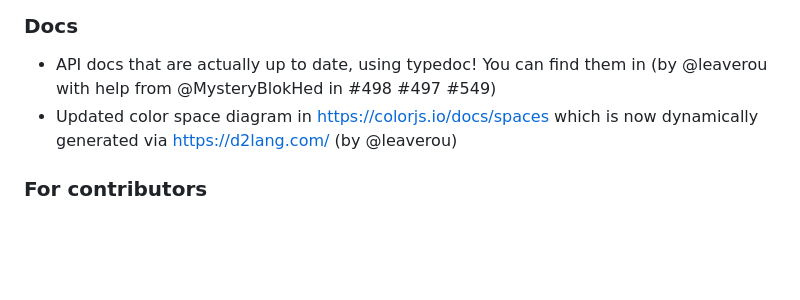
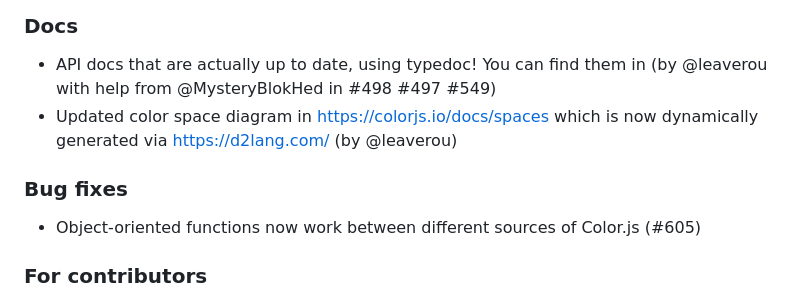
Before and after one commit to color-js/color.js, a Markdown page: releases/v0.6.0.md, the part around the change. Rendered like a GitHub page; blank space fills up the shorter version.

Commit message:
Mention #605 in changelog

```diff
--- a/releases/v0.6.0.md
+++ b/releases/v0.6.0.md
@@ -112,6 +112,10 @@ There is also a new app:
 - API docs that are actually up to date, using typedoc! You can find them in (by @leaverou with help from @MysteryBlokHed in #498 #497 #549)
 - Updated color space diagram in https://colorjs.io/docs/spaces which is now dynamically generated via https://d2lang.com/ (by @leaverou)
 
+### Bug fixes
+
+- Object-oriented functions now work between different sources of Color.js (#605)
+
 ### For contributors
 
 * Document how to serve in development, and add `--serve` to `watch:html`. by @jamesnw in https://github.com/color-js/color.js/pull/467
```
